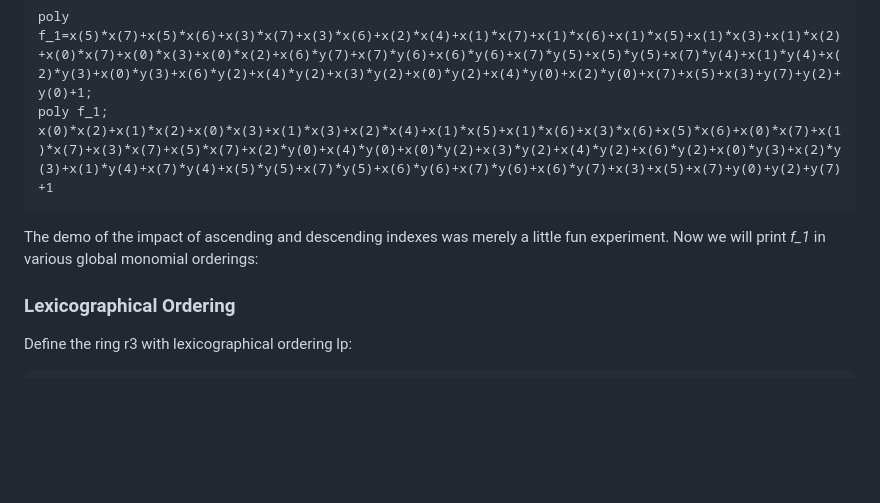
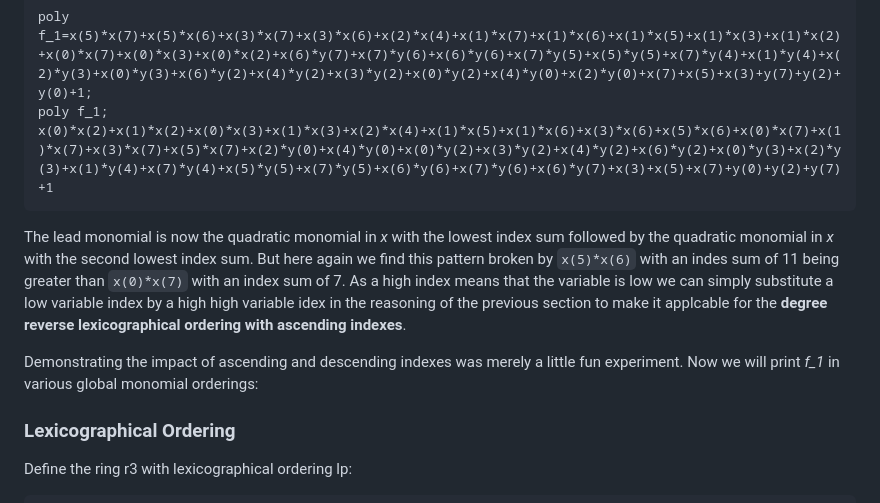
Before and after one commit to Quant-X-Security-Coding-GmbH/QAA_Condition_Number, a Markdown page: computeralgebra/singular/singular.md, the part around one of its changes. Drawn GitHub-style; blank space fills up the shorter version.

````diff
--- a/computeralgebra/singular/singular.md
+++ b/computeralgebra/singular/singular.md
@@ -63,8 +68,9 @@ poly f_1=x(5)*x(7)+x(5)*x(6)+x(3)*x(7)+x(3)*x(6)+x(2)*x(4)+x(1)*x(7)+x(1)*x(6)+x
 poly f_1;
 x(0)*x(2)+x(1)*x(2)+x(0)*x(3)+x(1)*x(3)+x(2)*x(4)+x(1)*x(5)+x(1)*x(6)+x(3)*x(6)+x(5)*x(6)+x(0)*x(7)+x(1)*x(7)+x(3)*x(7)+x(5)*x(7)+x(2)*y(0)+x(4)*y(0)+x(0)*y(2)+x(3)*y(2)+x(4)*y(2)+x(6)*y(2)+x(0)*y(3)+x(2)*y(3)+x(1)*y(4)+x(7)*y(4)+x(5)*y(5)+x(7)*y(5)+x(6)*y(6)+x(7)*y(6)+x(6)*y(7)+x(3)+x(5)+x(7)+y(0)+y(2)+y(7)+1
 ```
+The lead monomial is now the quadratic monomial in *x* with the lowest index sum followed by the quadratic monomial in *x* with the second lowest index sum. But here again we find this pattern broken by `x(5)*x(6)` with an indes sum of 11 being greater than `x(0)*x(7)` with an index sum of 7. As a high index means that the variable is low we can simply substitute a low variable index by a high high variable idex in the reasoning of the previous section to make it applcable for the **degree reverse lexicographical ordering with ascending indexes**.
 
-The demo of the impact of ascending and descending indexes was merely a little fun experiment. Now we will print *f_1* in various global monomial orderings:
+Demonstrating the impact of ascending and descending indexes was merely a little fun experiment. Now we will print *f_1* in various global monomial orderings:
 
 
 ### Lexicographical Ordering
````
Also changed, not shown: other parts of computeralgebra/singular/singular.md (+31 -2 lines).
